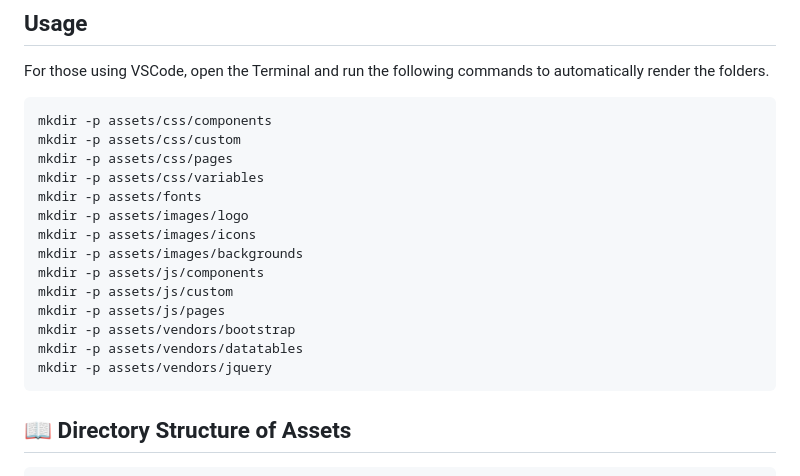
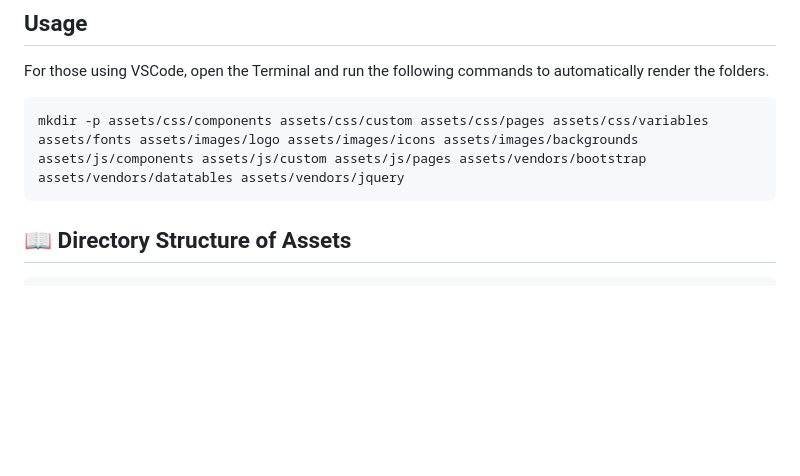
Before and after one commit to HHiepz/Optimal-Assets-Folder-Management, a Markdown page: README_en.md, the part around the change. Rendered like a GitHub page; blank space fills up the shorter version.

````diff
--- a/README_en.md
+++ b/README_en.md
@@ -15,20 +15,7 @@ This project was created to address that issue. It provides a standardized folde
 For those using VSCode, open the Terminal and run the following commands to automatically render the folders.
 
 ```bash
-mkdir -p assets/css/components
-mkdir -p assets/css/custom
-mkdir -p assets/css/pages
-mkdir -p assets/css/variables
-mkdir -p assets/fonts
-mkdir -p assets/images/logo
-mkdir -p assets/images/icons
-mkdir -p assets/images/backgrounds
-mkdir -p assets/js/components
-mkdir -p assets/js/custom
-mkdir -p assets/js/pages
-mkdir -p assets/vendors/bootstrap
-mkdir -p assets/vendors/datatables
-mkdir -p assets/vendors/jquery
+mkdir -p assets/css/components assets/css/custom assets/css/pages assets/css/variables assets/fonts assets/images/logo assets/images/icons assets/images/backgrounds assets/js/components assets/js/custom assets/js/pages assets/vendors/bootstrap assets/vendors/datatables assets/vendors/jquery
 ```
 
 ## 📖 Directory Structure of Assets
````
Also changed, not shown: README.md (+1 -14 lines).
